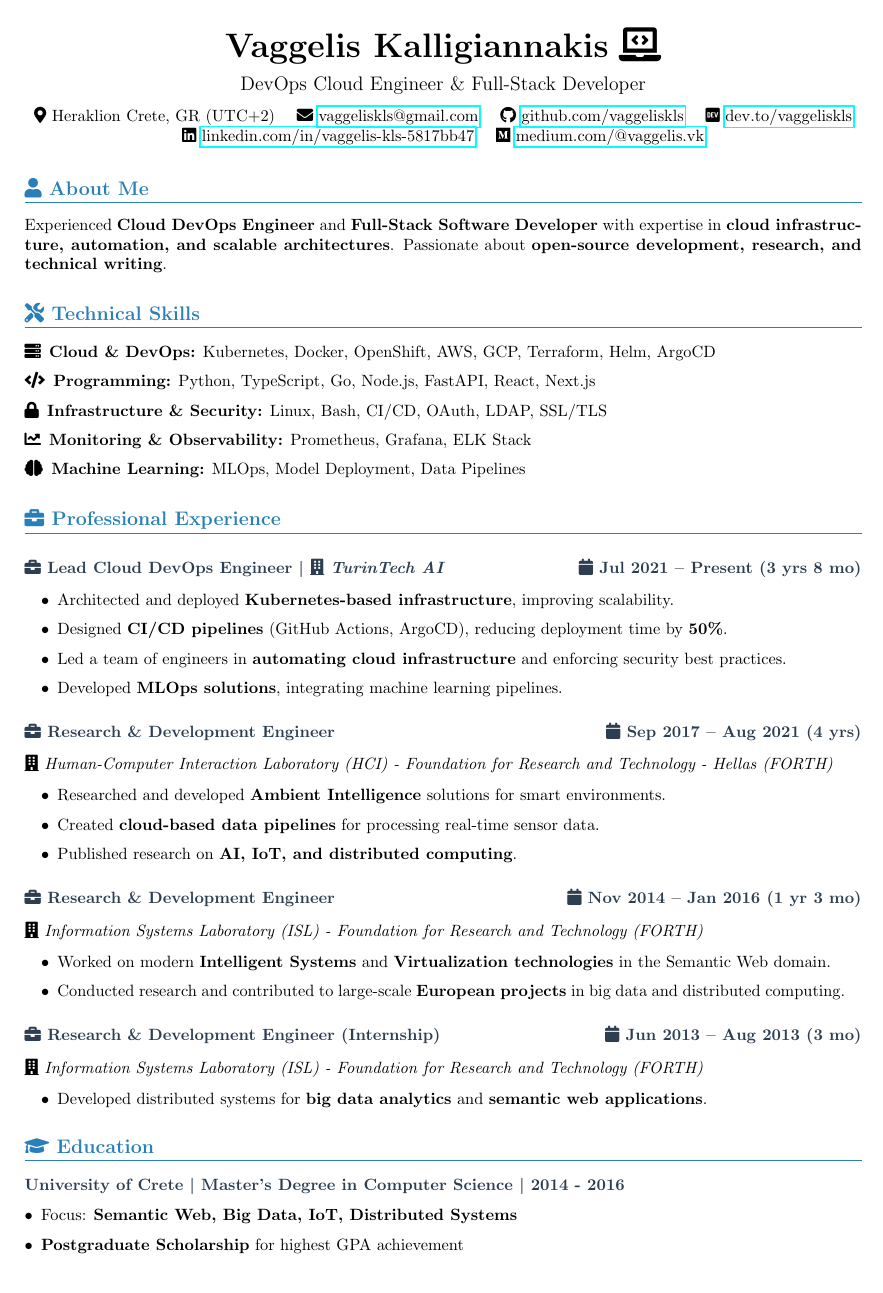
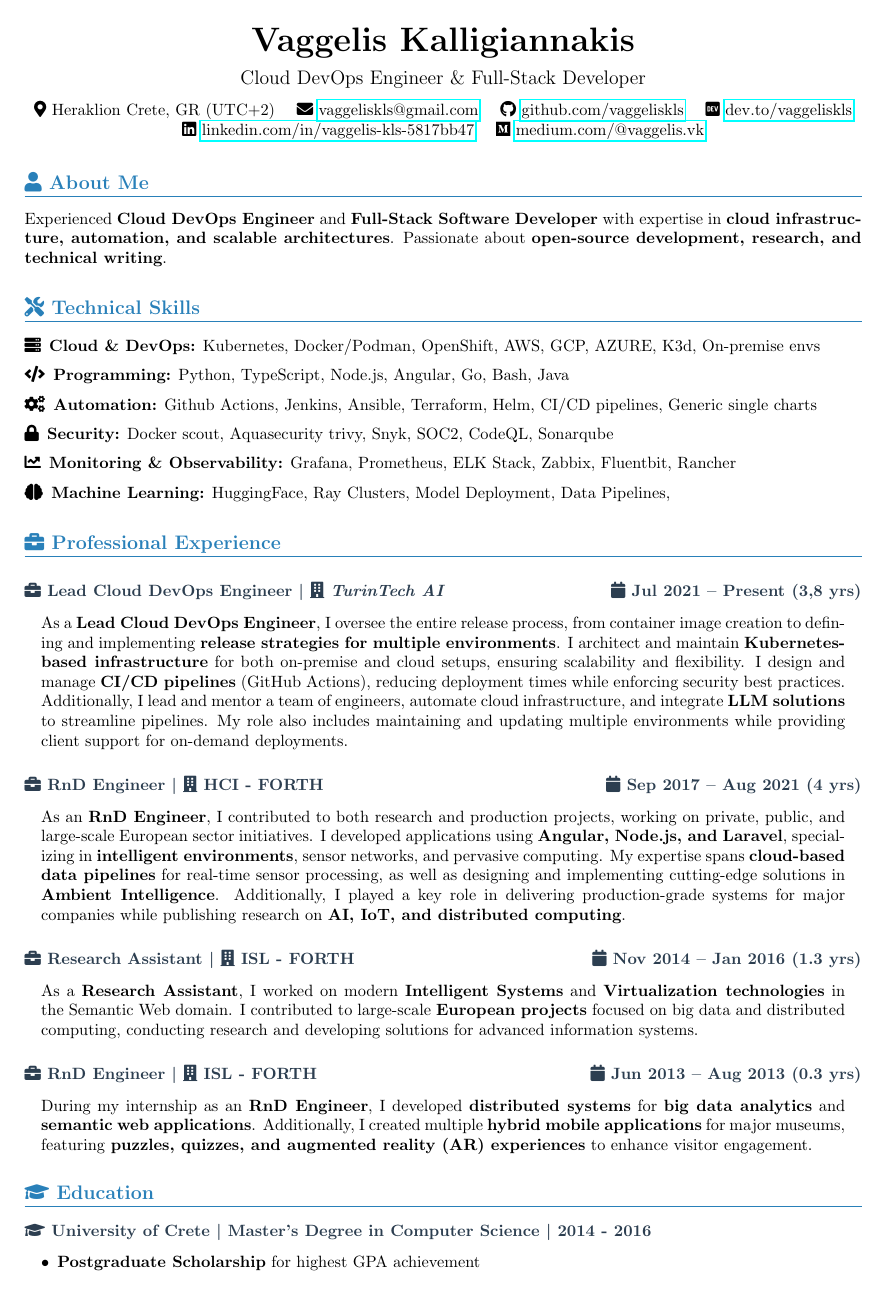
Before and after one commit to vaggeliskls/whoami, a LaTeX CV (cv.tex): page 1 of 2. Compiled offline with pdfLaTeX.

Commit message:
docs: update tex

```diff
--- a/cv.tex
+++ b/cv.tex
@@ -44,19 +44,22 @@ Passionate about \textbf{open-source development, research, and technical writin
 % ----------------------- Skills -----------------------
 \section*{\faIcon{tools} Technical Skills}
 \begin{itemize}[left=0pt, label=\faIcon{server}]
-    \item \textbf{Cloud \& DevOps:} Kubernetes, Docker, OpenShift, AWS, GCP, Terraform, Helm, ArgoCD
+    \item \textbf{Cloud \& DevOps:} Kubernetes, Docker/Podman, OpenShift, AWS, GCP, AZURE, K3d, On-premise envs
 \end{itemize}
 \begin{itemize}[left=0pt, label=\faIcon{code}]
-    \item \textbf{Programming:} Python, TypeScript, Go, Node.js, FastAPI, React, Next.js
+    \item \textbf{Programming:} Python, TypeScript, Node.js, Angular, Go, Bash, Java
+\end{itemize}
+\begin{itemize}[left=0pt, label=\faIcon{cogs}]
+    \item \textbf{Automation:} Github Actions, Jenkins, Ansible, Terraform, Helm, CI/CD pipelines, Generic single charts
 \end{itemize}
 \begin{itemize}[left=0pt, label=\faIcon{lock}]
-    \item \textbf{Infrastructure \& Security:} Linux, Bash, CI/CD, OAuth, LDAP, SSL/TLS
+    \item \textbf{Security:} Docker scout, Aquasecurity trivy, Snyk, SOC2, CodeQL, Sonarqube
 \end{itemize}
 \begin{itemize}[left=0pt, label=\faIcon{chart-line}]
-    \item \textbf{Monitoring \& Observability:} Prometheus, Grafana, ELK Stack
+    \item \textbf{Monitoring \& Observability:} Grafana, Prometheus, ELK Stack, Zabbix, Fluentbit, Rancher
 \end{itemize}
 \begin{itemize}[left=0pt, label=\faIcon{brain}]
-    \item \textbf{Machine Learning:} MLOps, Model Deployment, Data Pipelines
+    \item \textbf{Machine Learning:} HuggingFace, Ray Clusters, Model Deployment, Data Pipelines,
 \end{itemize}
 
 \vspace{2pt}
@@ -67,63 +70,42 @@ Passionate about \textbf{open-source development, research, and technical writin
 
 \vspace{6pt}
 
-\subsection*{\faBriefcase\ \textbf{Lead Cloud DevOps Engineer} \textbar\ \faBuilding\ \textit{TurinTech AI}   \hfill \faCalendar\ Jul 2021 – Present (3 yrs 8 mo)}
+\subsection*{\faBriefcase\ \textbf{Lead Cloud DevOps Engineer} \textbar\ \faBuilding\ \textit{TurinTech AI}   \hfill \faCalendar\ Jul 2021 – Present (3,8 yrs)}
 
 \vspace{1pt}
 \begin{adjustwidth}{1em}{1em} % Adds left and right padding
-    \begin{itemize}[left=0pt]
-        \item Architected and deployed \textbf{Kubernetes-based infrastructure}, improving scalability.
-        \item Designed \textbf{CI/CD pipelines} (GitHub Actions, ArgoCD), reducing deployment time by \textbf{50\%}.
-        \item Led a team of engineers in \textbf{automating cloud infrastructure} and enforcing security best practices.
-        \item Developed \textbf{MLOps solutions}, integrating machine learning pipelines.
-    \end{itemize}
+As a \textbf{Lead Cloud DevOps Engineer}, I oversee the entire release process, from container image creation to defining and implementing \textbf{release strategies for multiple environments}. I architect and maintain \textbf{Kubernetes-based infrastructure} for both on-premise and cloud setups, ensuring scalability and flexibility. I design and manage \textbf{CI/CD pipelines} (GitHub Actions), reducing deployment times while enforcing security best practices. Additionally, I lead and mentor a team of engineers, automate cloud infrastructure, and integrate \textbf{LLM solutions} to streamline pipelines. My role also includes maintaining and updating multiple environments while providing client support for on-demand deployments.
 \end{adjustwidth}
 
 \vspace{1pt}
 
-\subsection*{\faBriefcase\ \textbf{Research \& Development Engineer} \hfill \faCalendar\ Sep 2017 – Aug 2021 (4 yrs)}
-\faBuilding\ \textit{Human-Computer Interaction Laboratory (HCI) - Foundation for Research and Technology - Hellas (FORTH)}
+\subsection*{\faBriefcase\ \textbf{RnD Engineer} \textbar\ \faBuilding\ HCI - FORTH  \hfill \faCalendar\ Sep 2017 – Aug 2021 (4 yrs)}
 \vspace{1pt}
 \begin{adjustwidth}{1em}{1em}
-    \begin{itemize}[left=0pt]
-        \item Researched and developed \textbf{Ambient Intelligence} solutions for smart environments.
-        \item Created \textbf{cloud-based data pipelines} for processing real-time sensor data.
-        \item Published research on \textbf{AI, IoT, and distributed computing}.
-    \end{itemize}
+As an \textbf{RnD Engineer}, I contributed to both research and production projects, working on private, public, and large-scale European sector initiatives. I developed applications using \textbf{Angular, Node.js, and Laravel}, specializing in \textbf{intelligent environments}, sensor networks, and pervasive computing. My expertise spans \textbf{cloud-based data pipelines} for real-time sensor processing, as well as designing and implementing cutting-edge solutions in \textbf{Ambient Intelligence}. Additionally, I played a key role in delivering production-grade systems for major companies while publishing research on \textbf{AI, IoT, and distributed computing}.
 \end{adjustwidth}
 
 \vspace{1pt}
 
-\subsection*{\faBriefcase\ \textbf{Research \& Development Engineer} \hfill \faCalendar\ Nov 2014 – Jan 2016 (1 yr 3 mo)}
-\faBuilding\ \textit{Information Systems Laboratory (ISL) - Foundation for Research and Technology (FORTH)}
+\subsection*{\faBriefcase\ \textbf{Research Assistant} \textbar\ \faBuilding\  ISL - FORTH \hfill \faCalendar\ Nov 2014 – Jan 2016 (1.3 yrs)}
 \vspace{1pt}
 \begin{adjustwidth}{1em}{1em}
-    \begin{itemize}[left=0pt]
-        \item Worked on modern \textbf{Intelligent Systems} and \textbf{Virtualization technologies} in the Semantic Web domain.
-        \item Conducted research and contributed to large-scale \textbf{European projects} in big data and distributed computing.
-    \end{itemize}
+As a \textbf{Research Assistant}, I worked on modern \textbf{Intelligent Systems} and \textbf{Virtualization technologies} in the Semantic Web domain. I contributed to large-scale \textbf{European projects} focused on big data and distributed computing, conducting research and developing solutions for advanced information systems.
 \end{adjustwidth}
 
 \vspace{1pt}
 
-\subsection*{\faBriefcase\ \textbf{Research \& Development Engineer (Internship)} \hfill \faCalendar\ Jun 2013 – Aug 2013 (3 mo)}
-\faBuilding\ \textit{Information Systems Laboratory (ISL) - Foundation for Research and Technology (FORTH)}
+
+\subsection*{\faBriefcase\ \textbf{RnD Engineer} \textbar\ \faBuilding\ ISL - FORTH \hfill \faCalendar\ Jun 2013 – Aug 2013 (0.3 yrs)}
 \vspace{1pt}
 \begin{adjustwidth}{1em}{1em}
-    \begin{itemize}[left=0pt]
-        \item Developed distributed systems for \textbf{big data analytics} and \textbf{semantic web applications}.
-    \end{itemize}
+During my internship as an \textbf{RnD Engineer}, I developed \textbf{distributed systems} for \textbf{big data analytics} and \textbf{semantic web applications}. Additionally, I created multiple \textbf{hybrid mobile applications} for major museums, featuring \textbf{puzzles, quizzes, and augmented reality (AR) experiences} to enhance visitor engagement.
 \end{adjustwidth}
-
 
 \vspace{1pt}
 
 % ----------------------- Education -----------------------
 \section*{\faIcon{graduation-cap} Education}
 
-\subsection*{University of Crete \textbar\ Master's Degree in Computer Science \textbar\ 2014 - 2016}
-\begin{itemize}[left=0pt]
-    \item Focus: \textbf{Semantic Web, Big Data, IoT, Distributed Systems}
-    \item \textbf{Postgraduate Scholarship} for highest GPA achievement
-\end{itemize}
+\subsection*{\faIcon{graduation-cap} University of Crete \textbar\ Master's Degree in Computer Science \textbar\ 2014 - 2016}
 
@@ -133 +112,5 @@ Passionate about \textbf{open-source development, research, and technical writin
-\end{itemize}
+\begin{adjustwidth}{1em}{1em}
+    \begin{itemize}[left=0pt]
+        \item \textbf{Postgraduate Scholarship} for highest GPA achievement
+        \item Thesis: \textbf{Caching for Client-side Browsing of SPARQL Endpoints (pascolink)}
+        \item Specialization: \textbf{Client-side Caching, RDF, Semantic Web, Big Data, IoT, Datastores, Mobile Dev}
```
Also changed, not shown: cv.tex (32 more changed lines).
